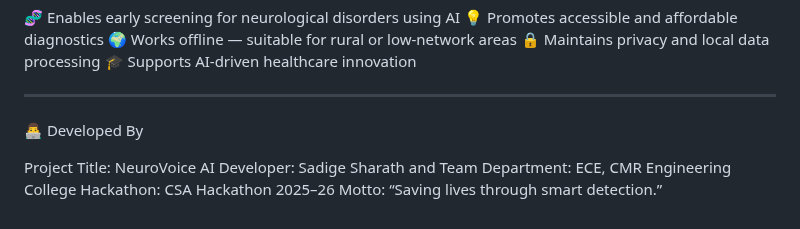
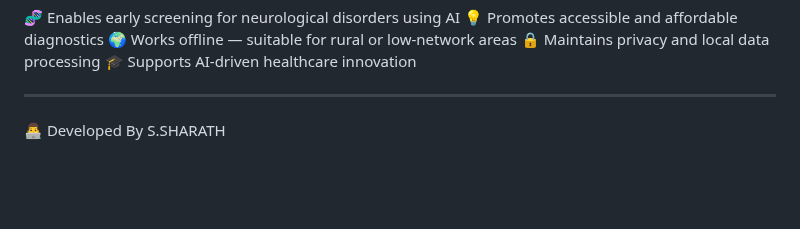
Before and after one commit to sadigesharath/NeuroVoiceAI, a Markdown page: README.md, the part around the change. GitHub-like rendering; blank space fills up the shorter version.

```diff
--- a/README.md
+++ b/README.md
@@ -193,10 +193,4 @@ requirements.txt	All project dependencies
 
 ---
 
-👨‍💻 Developed By
-
-Project Title: NeuroVoice AI
-Developer: Sadige Sharath and Team
-Department: ECE, CMR Engineering College
-Hackathon: CSA Hackathon 2025–26
-Motto: “Saving lives through smart detection.”
+👨‍💻 Developed By S.SHARATH
```
